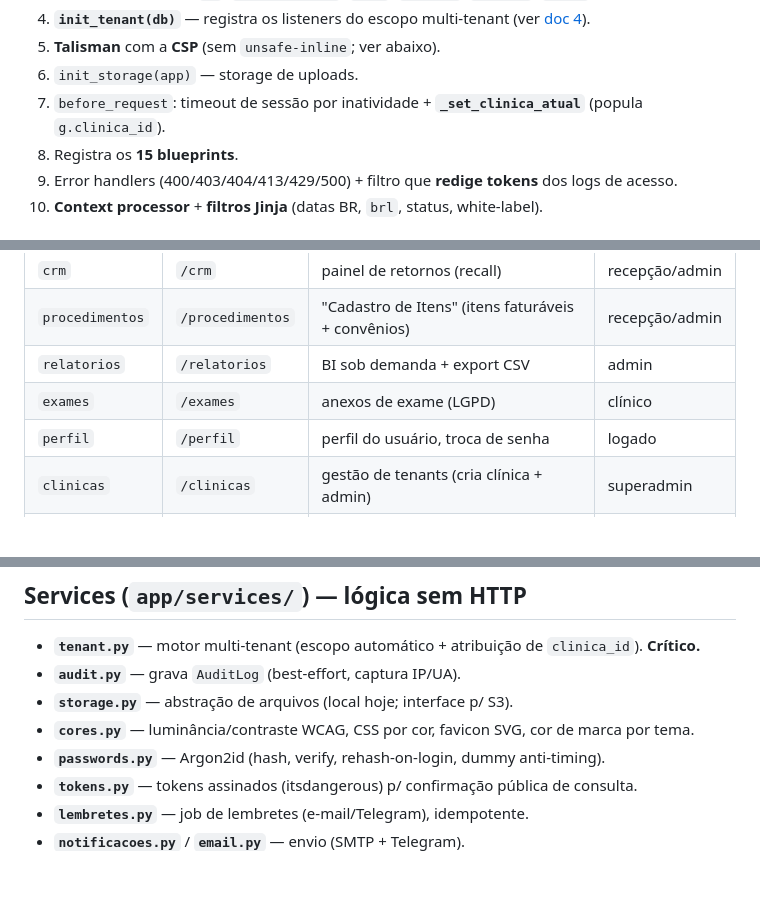
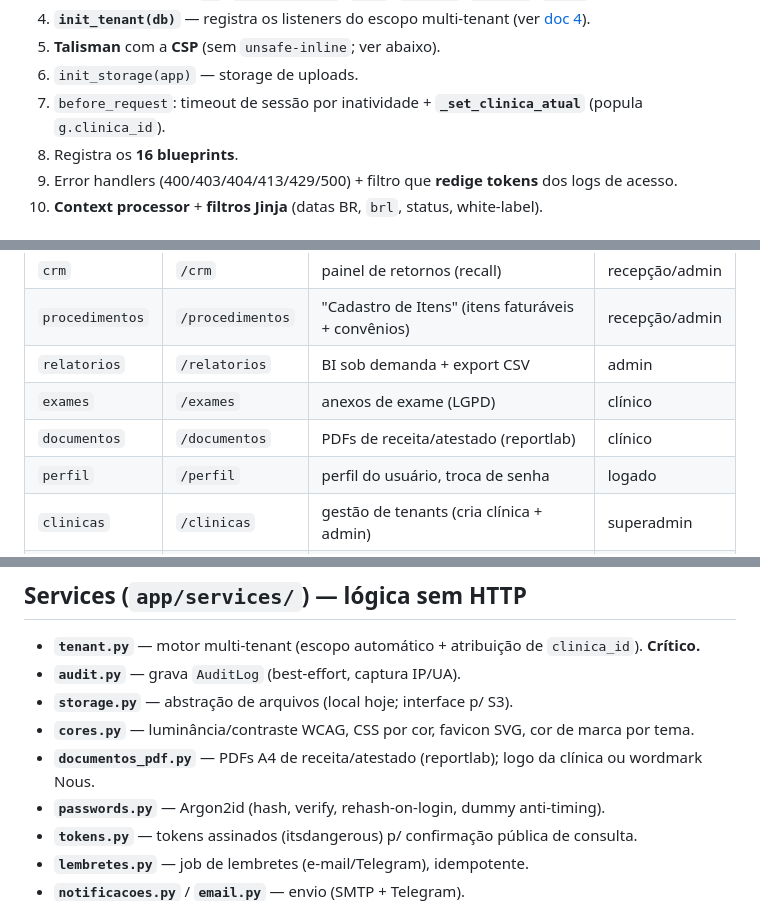
Before and after one commit to mateusrfabro/nous-clinical, a Markdown page: docs/01-arquitetura.md, 3 parts joined by grey strips. Drawn GitHub-style; blank space fills up the shorter version.

```diff
--- a/docs/01-arquitetura.md
+++ b/docs/01-arquitetura.md
@@ -23,7 +23,7 @@ atendimento (prontuário), gestor acompanha operação e financeiro, e a platafo
 5. **Talisman** com a **CSP** (sem `unsafe-inline`; ver abaixo).
 6. `init_storage(app)` — storage de uploads.
 7. `before_request`: timeout de sessão por inatividade + **`_set_clinica_atual`** (popula `g.clinica_id`).
-8. Registra os **15 blueprints**.
+8. Registra os **16 blueprints**.
 9. Error handlers (400/403/404/413/429/500) + filtro que **redige tokens** dos logs de acesso.
 10. **Context processor** + **filtros Jinja** (datas BR, `brl`, status, white-label).
 
@@ -42,6 +42,7 @@ Um arquivo por blueprint. Todos os `register_blueprint` estão em `app/__init__.
 | `procedimentos` | `/procedimentos` | "Cadastro de Itens" (itens faturáveis + convênios) | recepção/admin |
 | `relatorios` | `/relatorios` | BI sob demanda + export CSV | admin |
 | `exames` | `/exames` | anexos de exame (LGPD) | clínico |
+| `documentos` | `/documentos` | PDFs de receita/atestado (reportlab) | clínico |
 | `perfil` | `/perfil` | perfil do usuário, troca de senha | logado |
 | `clinicas` | `/clinicas` | gestão de tenants (cria clínica + admin) | superadmin |
 | `auditoria` | `/auditoria` | visualização da trilha de auditoria | admin |
@@ -53,6 +54,7 @@ Um arquivo por blueprint. Todos os `register_blueprint` estão em `app/__init__.
 - **`audit.py`** — grava `AuditLog` (best-effort, captura IP/UA).
 - **`storage.py`** — abstração de arquivos (local hoje; interface p/ S3).
 - **`cores.py`** — luminância/contraste WCAG, CSS por cor, favicon SVG, cor de marca por tema.
+- **`documentos_pdf.py`** — PDFs A4 de receita/atestado (reportlab); logo da clínica ou wordmark Nous.
 - **`passwords.py`** — Argon2id (hash, verify, rehash-on-login, dummy anti-timing).
 - **`tokens.py`** — tokens assinados (itsdangerous) p/ confirmação pública de consulta.
 - **`lembretes.py`** — job de lembretes (e-mail/Telegram), idempotente.
```
Also changed, not shown: CLAUDE.md (+14 -7 lines), docs/03-modelo-de-dominio.md (+12 -3 lines).
